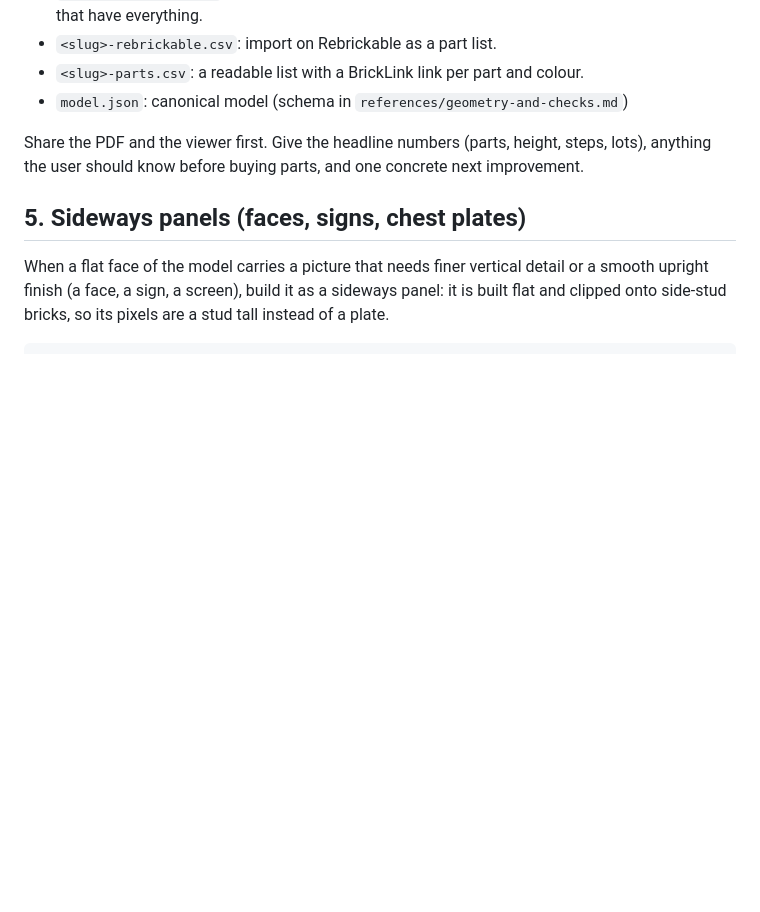
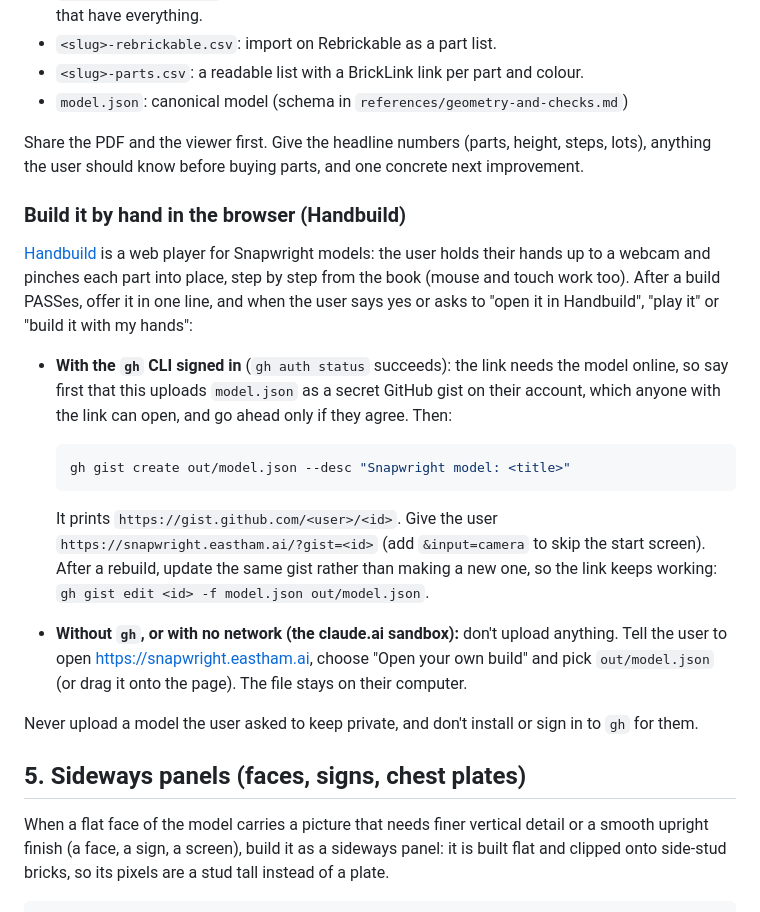
Before and after one commit to geastham/snapwright, a Markdown page: skills/snapwright/SKILL.md, the part around the change. Rendered like a GitHub page; blank space fills up the shorter version.

Commit message:
Add "open it in Handbuild" step: play a model by hand in the browser
Handbuild (snapwright.eastham.ai) is a web player that builds a
Snapwright model step by step with webcam hand tracking. The skill now
offers it after a passing build:

- with the gh CLI signed in, and after the user agrees, upload
  model.json as a secret gist and hand back
  https://snapwright.eastham.ai/?gist=<id>
- without gh or without a network, point the user at the site's
  "Open your own build" so nothing is uploaded

Instructions only: no runtime code, no new network use in sw.py.
README gets a short "Build it with your hands" section.

Co-Authored-By: Claude Opus 5.5 (1M context) <noreply@anthropic.com>
Claude-Session: https://claude.ai/code/session_016gzvLwdJRMCwgdKBozW8mi

````diff
--- a/skills/snapwright/SKILL.md
+++ b/skills/snapwright/SKILL.md
@@ -129,6 +129,31 @@ Builds are deterministic: the same design file and seeds give the same model. Ad
 Share the PDF and the viewer first. Give the headline numbers (parts, height, steps, lots),
 anything the user should know before buying parts, and one concrete next improvement.
 
+### Build it by hand in the browser (Handbuild)
+
+[Handbuild](https://snapwright.eastham.ai) is a web player for Snapwright models: the user holds
+their hands up to a webcam and pinches each part into place, step by step from the book (mouse
+and touch work too). After a build PASSes, offer it in one line, and when the user says yes or
+asks to "open it in Handbuild", "play it" or "build it with my hands":
+
+- **With the `gh` CLI signed in** (`gh auth status` succeeds): the link needs the model online,
+  so say first that this uploads `model.json` as a secret GitHub gist on their account, which
+  anyone with the link can open, and go ahead only if they agree. Then:
+
+  ```bash
+  gh gist create out/model.json --desc "Snapwright model: <title>"
+  ```
+
+  It prints `https://gist.github.com/<user>/<id>`. Give the user
+  `https://snapwright.eastham.ai/?gist=<id>` (add `&input=camera` to skip the start screen).
+  After a rebuild, update the same gist rather than making a new one, so the link keeps working:
+  `gh gist edit <id> -f model.json out/model.json`.
+- **Without `gh`, or with no network (the claude.ai sandbox):** don't upload anything. Tell the
+  user to open https://snapwright.eastham.ai, choose "Open your own build" and pick
+  `out/model.json` (or drag it onto the page). The file stays on their computer.
+
+Never upload a model the user asked to keep private, and don't install or sign in to `gh` for them.
+
 ## 5. Sideways panels (faces, signs, chest plates)
 
 When a flat face of the model carries a picture that needs finer vertical detail or a smooth
````
Also changed, not shown: README.md (+7 -0 lines).
